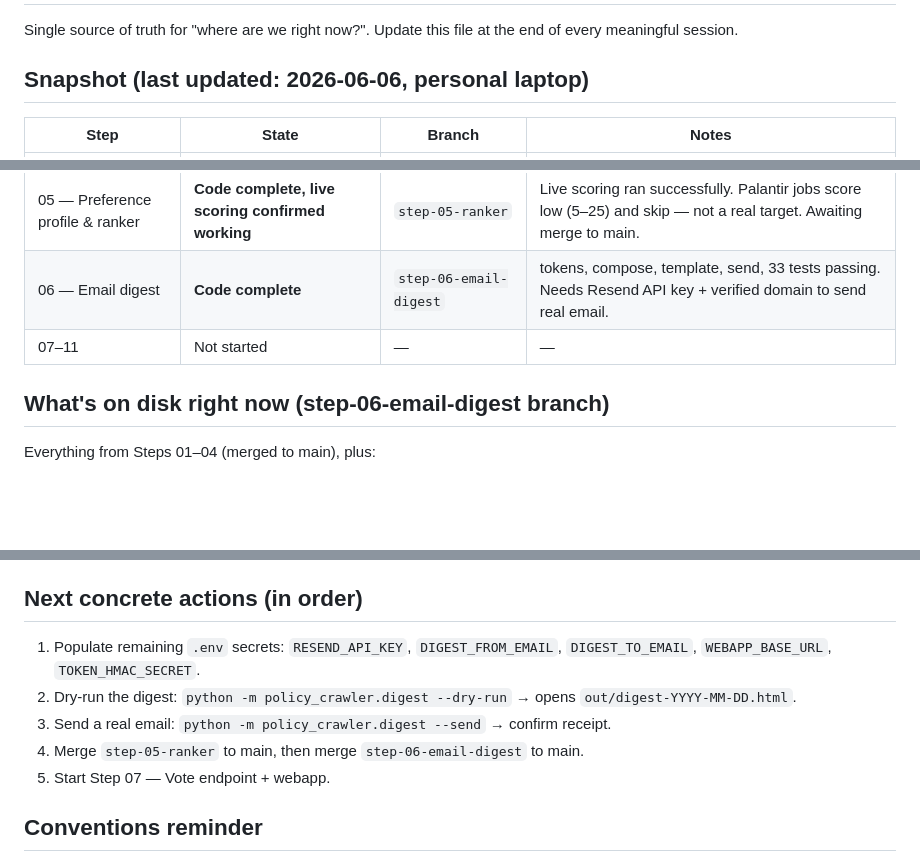
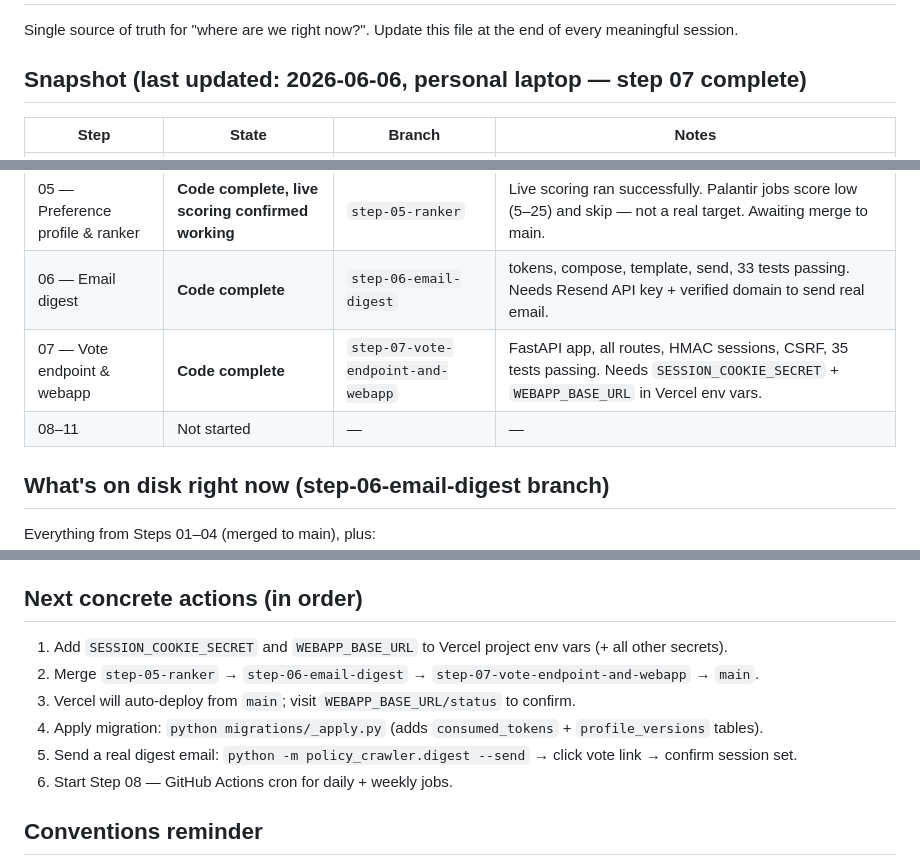
Before and after one commit to victorehrnrooth3/policy-crawler, a Markdown page: docs/STATUS.md, 3 parts joined by grey strips. Rendered like a GitHub page; blank space fills up the shorter version.

Commit message:
docs: update STATUS.md — step 07 complete
Co-Authored-By: Claude Sonnet 4.6 <noreply@anthropic.com>

```diff
--- a/docs/STATUS.md
+++ b/docs/STATUS.md
@@ -2,7 +2,7 @@
 
 Single source of truth for "where are we right now?". Update this file at the end of every meaningful session.
 
-## Snapshot (last updated: 2026-06-06, personal laptop)
+## Snapshot (last updated: 2026-06-06, personal laptop — step 07 complete)
 
 | Step | State | Branch | Notes |
 |---|---|---|---|
@@ -12,7 +12,8 @@ Single source of truth for "where are we right now?". Update this file at the en
 | 04 — Crawler framework | **Done, merged to main** | — | 591 jobs from Anthropic (Greenhouse) + Palantir (Lever). Idempotent on re-run. Post-audit fixes committed. |
 | 05 — Preference profile & ranker | **Code complete, live scoring confirmed working** | `step-05-ranker` | Live scoring ran successfully. Palantir jobs score low (5–25) and skip — not a real target. Awaiting merge to main. |
 | 06 — Email digest | **Code complete** | `step-06-email-digest` | tokens, compose, template, send, 33 tests passing. Needs Resend API key + verified domain to send real email. |
-| 07–11 | Not started | — | — |
+| 07 — Vote endpoint & webapp | **Code complete** | `step-07-vote-endpoint-and-webapp` | FastAPI app, all routes, HMAC sessions, CSRF, 35 tests passing. Needs `SESSION_COOKIE_SECRET` + `WEBAPP_BASE_URL` in Vercel env vars. |
+| 08–11 | Not started | — | — |
 
 ## What's on disk right now (step-06-email-digest branch)
 
@@ -56,11 +57,12 @@ python -m policy_crawler.ranker.run --limit 20
 
 ## Next concrete actions (in order)
 
-1. Populate remaining `.env` secrets: `RESEND_API_KEY`, `DIGEST_FROM_EMAIL`, `DIGEST_TO_EMAIL`, `WEBAPP_BASE_URL`, `TOKEN_HMAC_SECRET`.
-2. Dry-run the digest: `python -m policy_crawler.digest --dry-run` → opens `out/digest-YYYY-MM-DD.html`.
-3. Send a real email: `python -m policy_crawler.digest --send` → confirm receipt.
-4. Merge `step-05-ranker` to main, then merge `step-06-email-digest` to main.
-5. Start Step 07 — Vote endpoint + webapp.
+1. Add `SESSION_COOKIE_SECRET` and `WEBAPP_BASE_URL` to Vercel project env vars (+ all other secrets).
+2. Merge `step-05-ranker` → `step-06-email-digest` → `step-07-vote-endpoint-and-webapp` → `main`.
+3. Vercel will auto-deploy from `main`; visit `WEBAPP_BASE_URL/status` to confirm.
+4. Apply migration: `python migrations/_apply.py` (adds `consumed_tokens` + `profile_versions` tables).
+5. Send a real digest email: `python -m policy_crawler.digest --send` → click vote link → confirm session set.
+6. Start Step 08 — GitHub Actions cron for daily + weekly jobs.
 
 ## Conventions reminder
 
```
